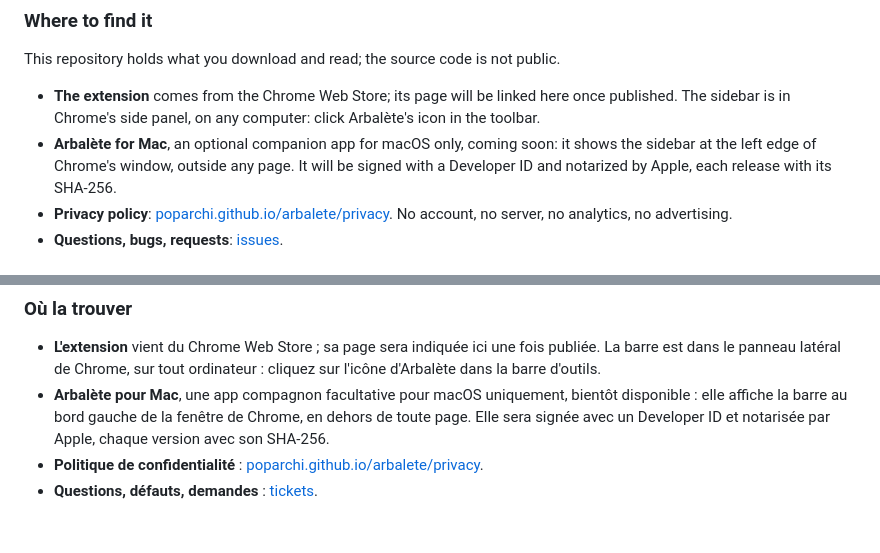
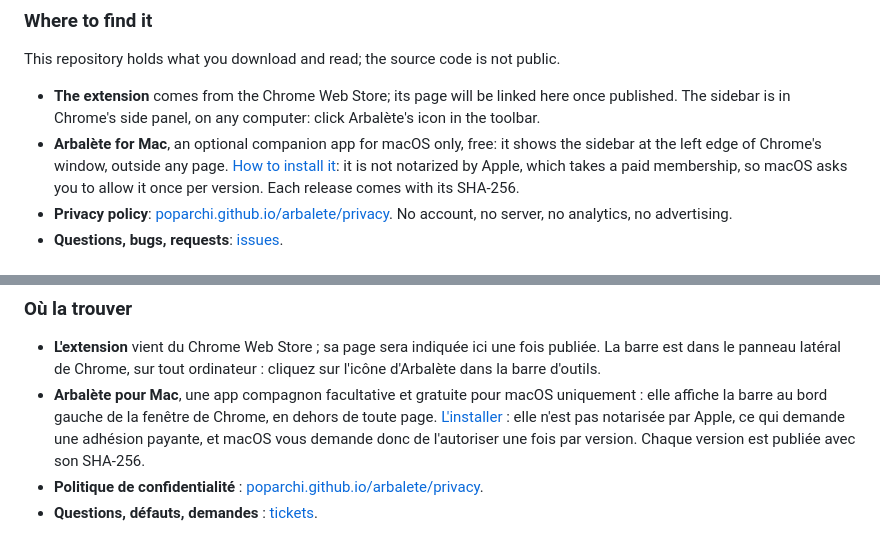
Before and after one commit to poparchi/arbalete, a Markdown page: README.md, 2 parts joined by grey strips. Rendered like a GitHub page.

```diff
--- a/README.md
+++ b/README.md
@@ -21,9 +21,10 @@ This repository holds what you download and read; the source code is not public.
 
 - **The extension** comes from the Chrome Web Store; its page will be linked here once published.
   The sidebar is in Chrome's side panel, on any computer: click Arbalète's icon in the toolbar.
-- **Arbalète for Mac**, an optional companion app for macOS only, coming soon: it shows the sidebar
-  at the left edge of Chrome's window, outside any page. It will be signed with a Developer ID and
-  notarized by Apple, each release with its SHA-256.
+- **Arbalète for Mac**, an optional companion app for macOS only, free: it shows the sidebar at the
+  left edge of Chrome's window, outside any page. [How to install it](https://poparchi.github.io/arbalete/mac/):
+  it is not notarized by Apple, which takes a paid membership, so macOS asks you to allow it once per
+  version. Each release comes with its SHA-256.
 - **Privacy policy**: [poparchi.github.io/arbalete/privacy](https://poparchi.github.io/arbalete/privacy/).
   No account, no server, no analytics, no advertising.
 - **Questions, bugs, requests**: [issues](https://github.com/poparchi/arbalete/issues).
@@ -53,8 +54,10 @@ vous rangez reste dans les favoris et les onglets épinglés de Chrome.
 - **L'extension** vient du Chrome Web Store ; sa page sera indiquée ici une fois publiée. La barre
   est dans le panneau latéral de Chrome, sur tout ordinateur : cliquez sur l'icône d'Arbalète dans
   la barre d'outils.
-- **Arbalète pour Mac**, une app compagnon facultative pour macOS uniquement, bientôt disponible :
-  elle affiche la barre au bord gauche de la fenêtre de Chrome, en dehors de toute page. Elle sera
-  signée avec un Developer ID et notarisée par Apple, chaque version avec son SHA-256.
+- **Arbalète pour Mac**, une app compagnon facultative et gratuite pour macOS uniquement : elle
+  affiche la barre au bord gauche de la fenêtre de Chrome, en dehors de toute page.
+  [L'installer](https://poparchi.github.io/arbalete/mac/#fr) : elle n'est pas notarisée par Apple, ce
+  qui demande une adhésion payante, et macOS vous demande donc de l'autoriser une fois par version.
+  Chaque version est publiée avec son SHA-256.
 - **Politique de confidentialité** : [poparchi.github.io/arbalete/privacy](https://poparchi.github.io/arbalete/privacy/#fr).
 - **Questions, défauts, demandes** : [tickets](https://github.com/poparchi/arbalete/issues).
```
